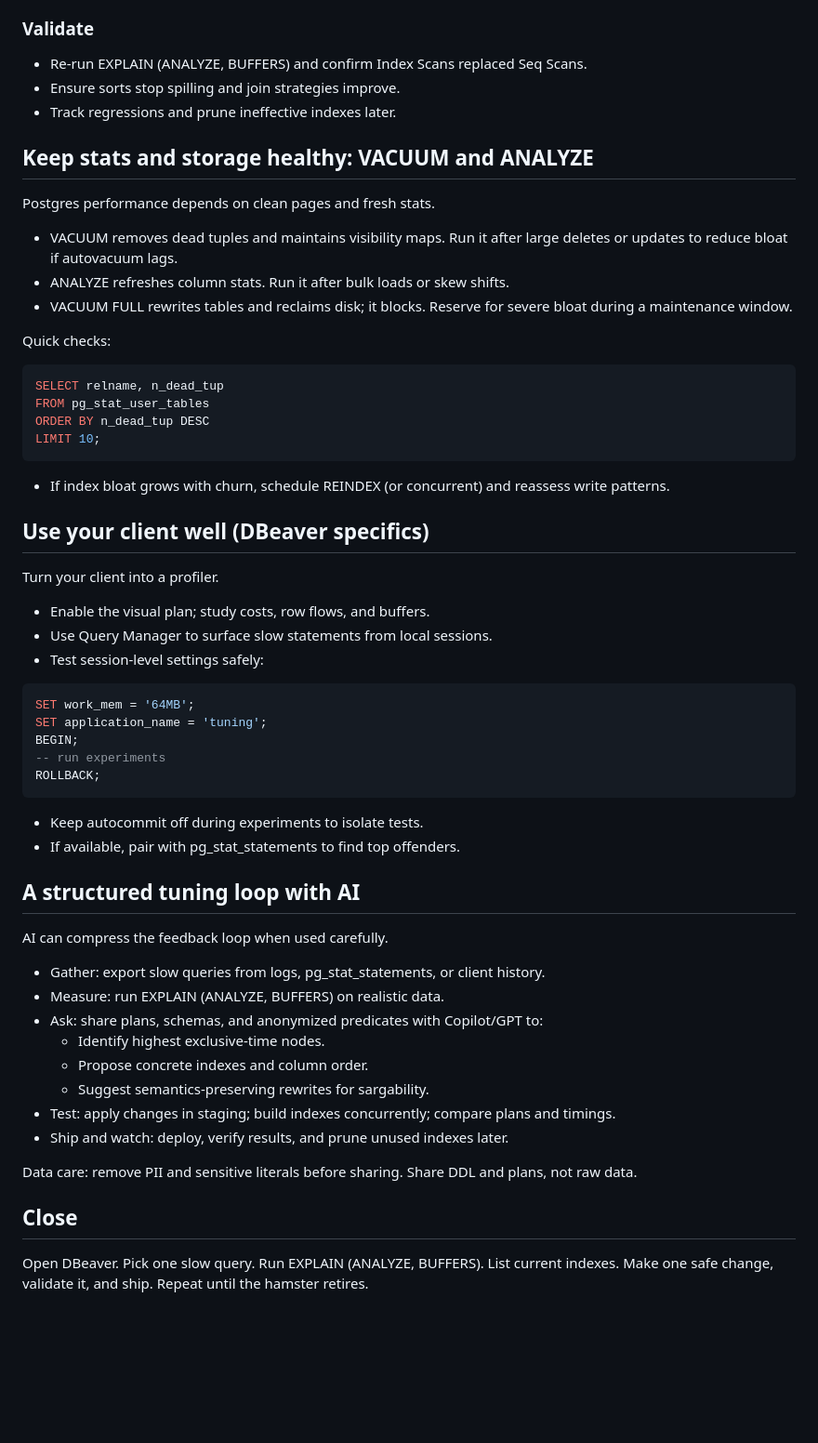
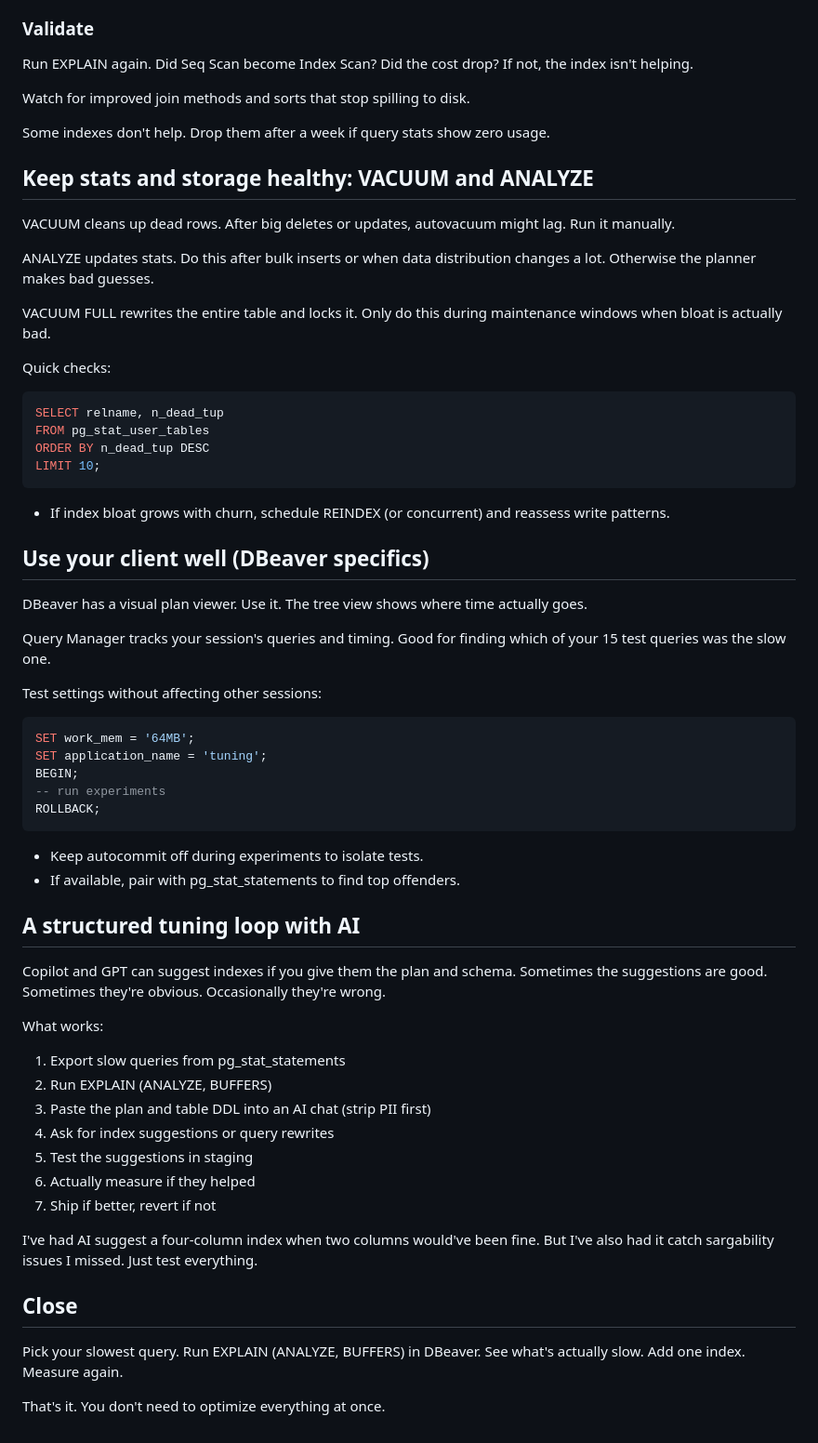
Before and after one commit to cwilkins507/my-portfolio, a Markdown page: src/articles/SQL-Optimization.md, the part around one of its changes. Shown at 93% size. Drawn GitHub-style; blank space fills up the shorter version.

````diff
--- a/src/articles/SQL-Optimization.md
+++ b/src/articles/SQL-Optimization.md
@@ -67,17 +81,19 @@ WHERE schemaname = 'public' AND tablename = 'orders';
 
 ### Validate
 
-- Re-run EXPLAIN (ANALYZE, BUFFERS) and confirm Index Scans replaced Seq Scans.
-- Ensure sorts stop spilling and join strategies improve.
-- Track regressions and prune ineffective indexes later.
+Run EXPLAIN again. Did Seq Scan become Index Scan? Did the cost drop? If not, the index isn't helping.
+
+Watch for improved join methods and sorts that stop spilling to disk.
+
+Some indexes don't help. Drop them after a week if query stats show zero usage.
 
 ## Keep stats and storage healthy: VACUUM and ANALYZE
 
-Postgres performance depends on clean pages and fresh stats.
+VACUUM cleans up dead rows. After big deletes or updates, autovacuum might lag. Run it manually.
 
-- VACUUM removes dead tuples and maintains visibility maps. Run it after large deletes or updates to reduce bloat if autovacuum lags.
-- ANALYZE refreshes column stats. Run it after bulk loads or skew shifts.
-- VACUUM FULL rewrites tables and reclaims disk; it blocks. Reserve for severe bloat during a maintenance window.
+ANALYZE updates stats. Do this after bulk inserts or when data distribution changes a lot. Otherwise the planner makes bad guesses.
+
+VACUUM FULL rewrites the entire table and locks it. Only do this during maintenance windows when bloat is actually bad.
 
 Quick checks:
 
@@ -92,11 +108,11 @@ LIMIT 10;
 
 ## Use your client well (DBeaver specifics)
 
-Turn your client into a profiler.
+DBeaver has a visual plan viewer. Use it. The tree view shows where time actually goes.
 
-- Enable the visual plan; study costs, row flows, and buffers.
-- Use Query Manager to surface slow statements from local sessions.
-- Test session-level settings safely:
+Query Manager tracks your session's queries and timing. Good for finding which of your 15 test queries was the slow one.
+
+Test settings without affecting other sessions:
 
 ```sql
 SET work_mem = '64MB';
@@ -111,19 +127,22 @@ ROLLBACK;
 
 ## A structured tuning loop with AI
 
-AI can compress the feedback loop when used carefully.
+Copilot and GPT can suggest indexes if you give them the plan and schema. Sometimes the suggestions are good. Sometimes they're obvious. Occasionally they're wrong.
 
-- Gather: export slow queries from logs, pg_stat_statements, or client history.
-- Measure: run EXPLAIN (ANALYZE, BUFFERS) on realistic data.
-- Ask: share plans, schemas, and anonymized predicates with Copilot/GPT to:
-  - Identify highest exclusive-time nodes.
-  - Propose concrete indexes and column order.
-  - Suggest semantics-preserving rewrites for sargability.
-- Test: apply changes in staging; build indexes concurrently; compare plans and timings.
-- Ship and watch: deploy, verify results, and prune unused indexes later.
+What works:
 
-Data care: remove PII and sensitive literals before sharing. Share DDL and plans, not raw data.
+1. Export slow queries from pg_stat_statements
+2. Run EXPLAIN (ANALYZE, BUFFERS)
+3. Paste the plan and table DDL into an AI chat (strip PII first)
+4. Ask for index suggestions or query rewrites
+5. Test the suggestions in staging
+6. Actually measure if they helped
+7. Ship if better, revert if not
+
+I've had AI suggest a four-column index when two columns would've been fine. But I've also had it catch sargability issues I missed. Just test everything.
 
 ## Close
 
-Open DBeaver. Pick one slow query. Run EXPLAIN (ANALYZE, BUFFERS). List current indexes. Make one safe change, validate it, and ship. Repeat until the hamster retires.
+Pick your slowest query. Run EXPLAIN (ANALYZE, BUFFERS) in DBeaver. See what's actually slow. Add one index. Measure again.
+
+That's it. You don't need to optimize everything at once.
````
Also changed, not shown: other parts of src/articles/SQL-Optimization.md (+41 -27 lines).
